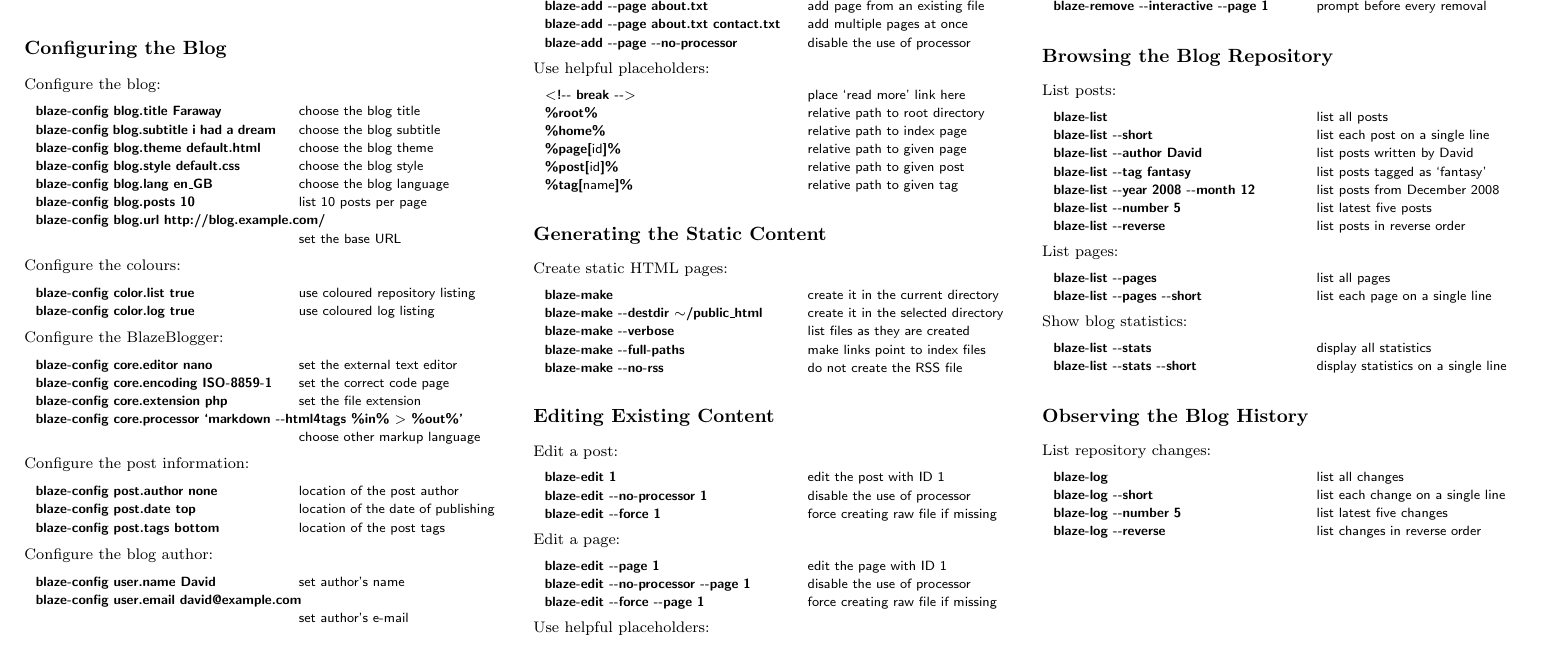
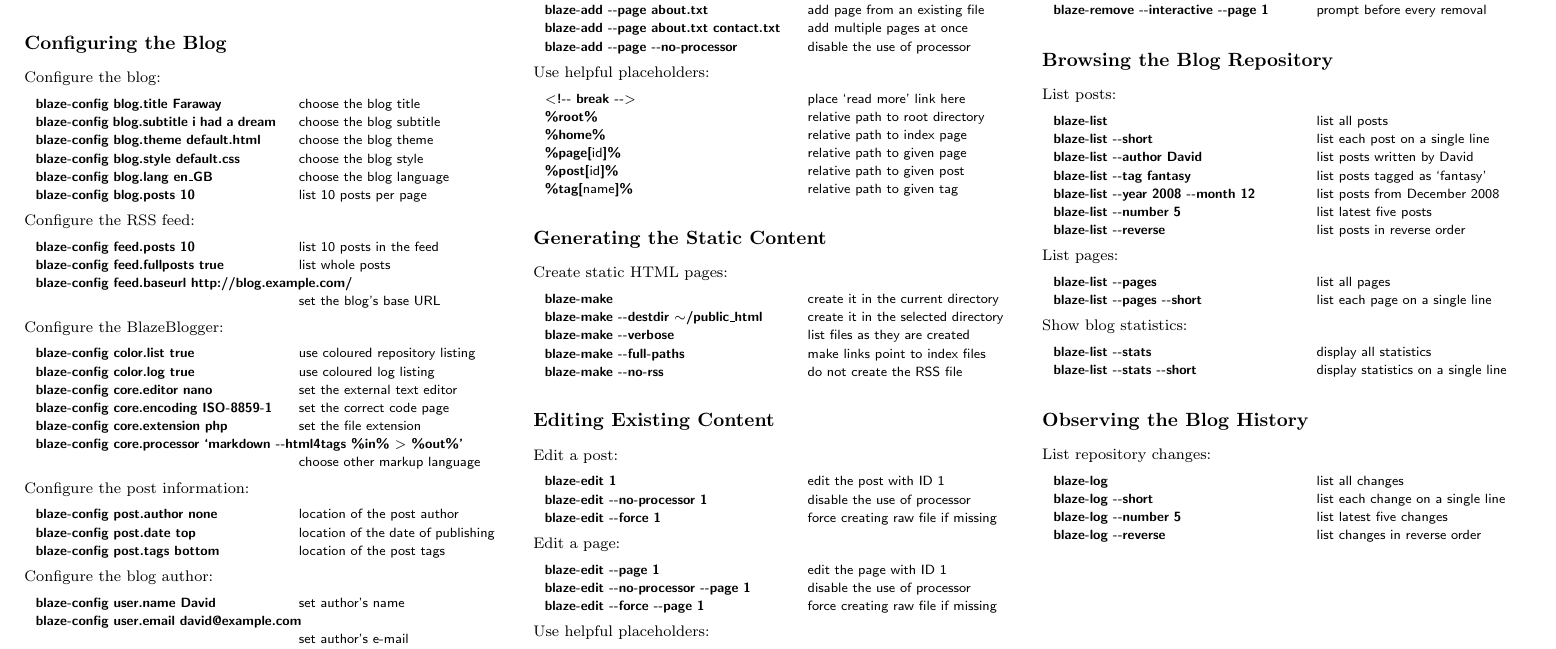
Before and after one commit to blazeblogger/blazeblogger-refcard, a LaTeX document (blazeblogger-refcard.tex): part of the page, cut so that both start at the same text. Compiled offline with pdfLaTeX.

Commit message:
Added new feed-related configuration options.

```diff
--- a/blazeblogger-refcard.tex
+++ b/blazeblogger-refcard.tex
@@ -116,19 +116,21 @@
   \command{blaze-config blog.style default.css}{choose the blog style}
   \command{blaze-config blog.lang en\_GB}{choose the blog language}
   \command{blaze-config blog.posts 10}{list 10 posts per page}
-  \longcommand{blaze-config blog.url http://blog.example.com/}{set the base URL}
 \end{examples}
 
-Configure the colours:
+Configure the RSS feed:
 
 \begin{examples}
-  \command{blaze-config color.list true}{use coloured repository listing}
-  \command{blaze-config color.log true}{use coloured log listing}
+  \command{blaze-config feed.posts 10}{list 10 posts in the feed}
+  \command{blaze-config feed.fullposts true}{list whole posts}
+  \longcommand{blaze-config feed.baseurl http://blog.example.com/}{set the blog's base URL}
 \end{examples}
 
 Configure the BlazeBlogger:
 
 \begin{examples}
+  \command{blaze-config color.list true}{use coloured repository listing}
+  \command{blaze-config color.log true}{use coloured log listing}
   \command{blaze-config core.editor nano}{set the external text editor}
   \command{blaze-config core.encoding ISO-8859-1}{set the correct code page}
   \command{blaze-config core.extension php}{set the file extension}
```
